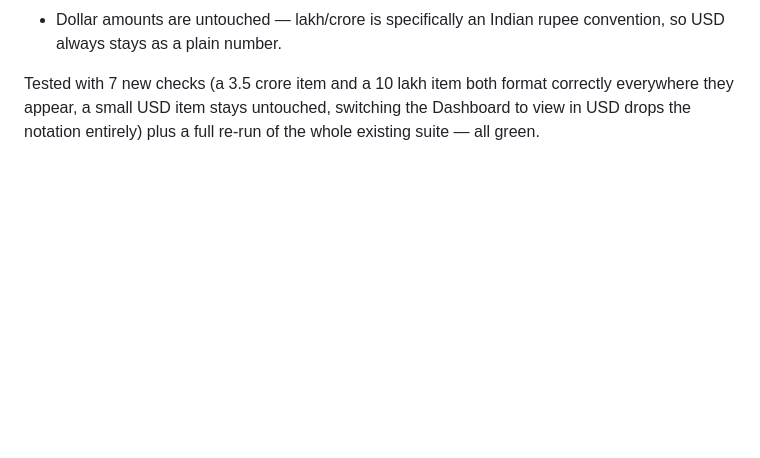
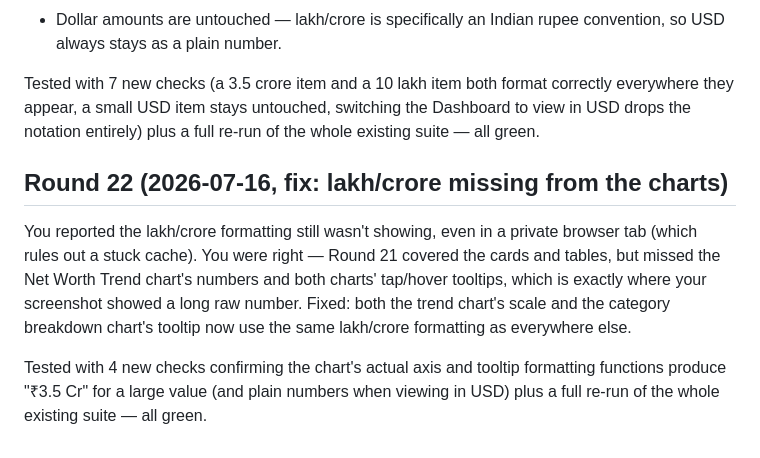
Before and after one commit to borannavar1984/iExpenseApps, a Markdown page: STATUS.md, the part around the change. Rendered like a GitHub page; blank space fills up the shorter version.

Commit message:
Add Round 22 STATUS.md entry: fix lakh/crore missing from charts

```diff
--- a/STATUS.md
+++ b/STATUS.md
@@ -594,3 +594,18 @@ Tested with 7 new checks (a 3.5 crore item and a 10 lakh item both format
 correctly everywhere they appear, a small USD item stays untouched,
 switching the Dashboard to view in USD drops the notation entirely) plus
 a full re-run of the whole existing suite — all green.
+
+## Round 22 (2026-07-16, fix: lakh/crore missing from the charts)
+
+You reported the lakh/crore formatting still wasn't showing, even in a
+private browser tab (which rules out a stuck cache). You were right —
+Round 21 covered the cards and tables, but missed the Net Worth Trend
+chart's numbers and both charts' tap/hover tooltips, which is exactly
+where your screenshot showed a long raw number. Fixed: both the trend
+chart's scale and the category breakdown chart's tooltip now use the same
+lakh/crore formatting as everywhere else.
+
+Tested with 4 new checks confirming the chart's actual axis and tooltip
+formatting functions produce "₹3.5 Cr" for a large value (and plain
+numbers when viewing in USD) plus a full re-run of the whole existing
+suite — all green.
```
